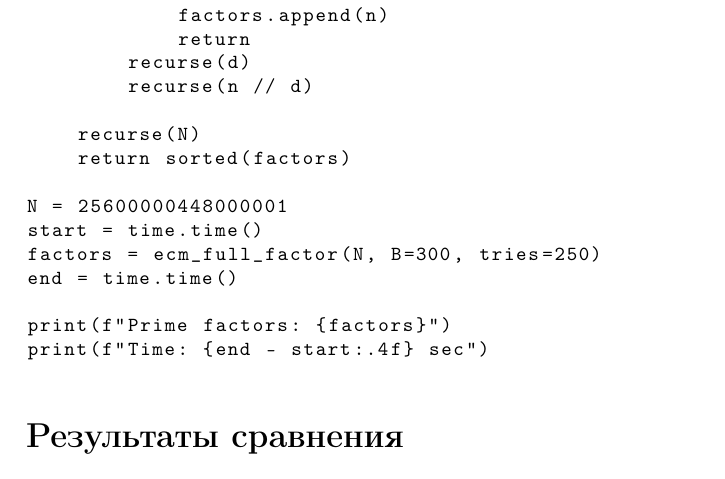
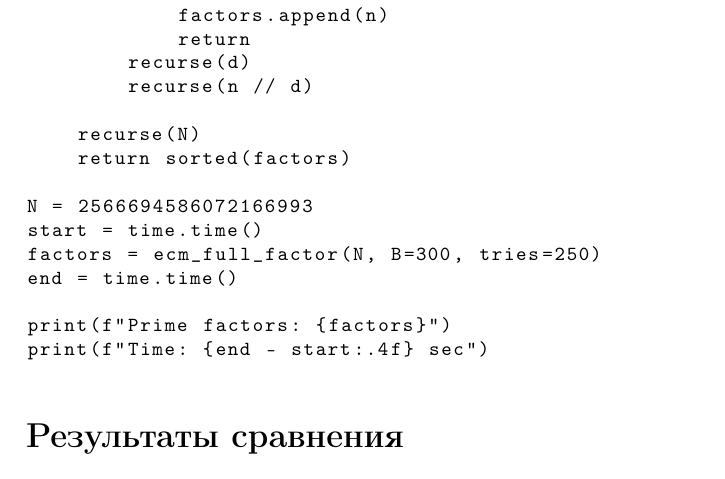
Before and after one commit to Mostovskoy/Mostovskoi, a LaTeX document (LaTex.tex): part of page 4 of 6, cut so that both start at the same text. Compiled offline with pdfLaTeX.

Commit message:
LaTex.tex

```diff
--- a/LaTex.tex
+++ b/LaTex.tex
@@ -198,7 +198,7 @@ def ecm_full_factor(N, B, tries):
     recurse(N)
     return sorted(factors)
 
-N = 25600000448000001
+N = 2566694586072166993
 start = time.time()
 factors = ecm_full_factor(N, B=300, tries=250)
 end = time.time()
```
